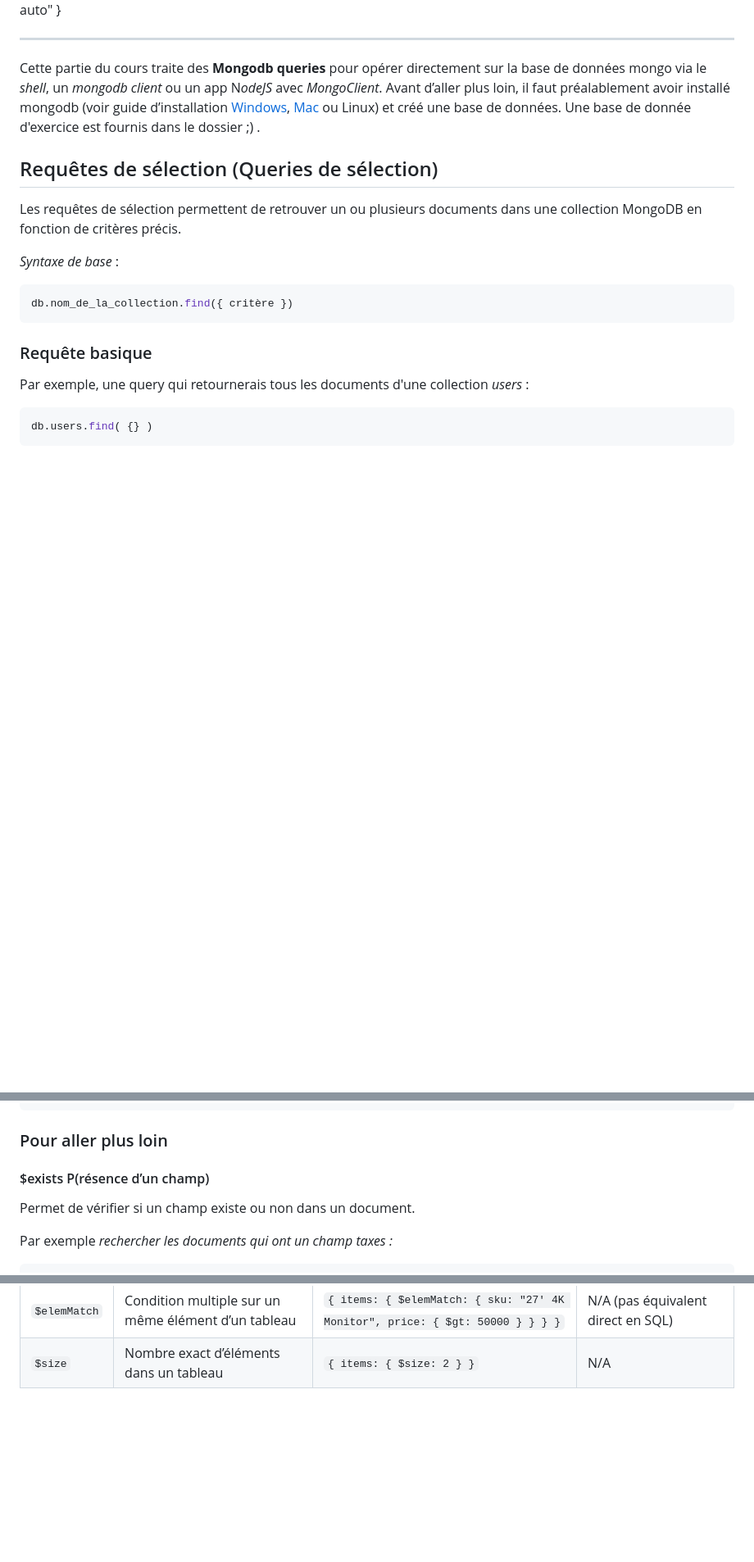
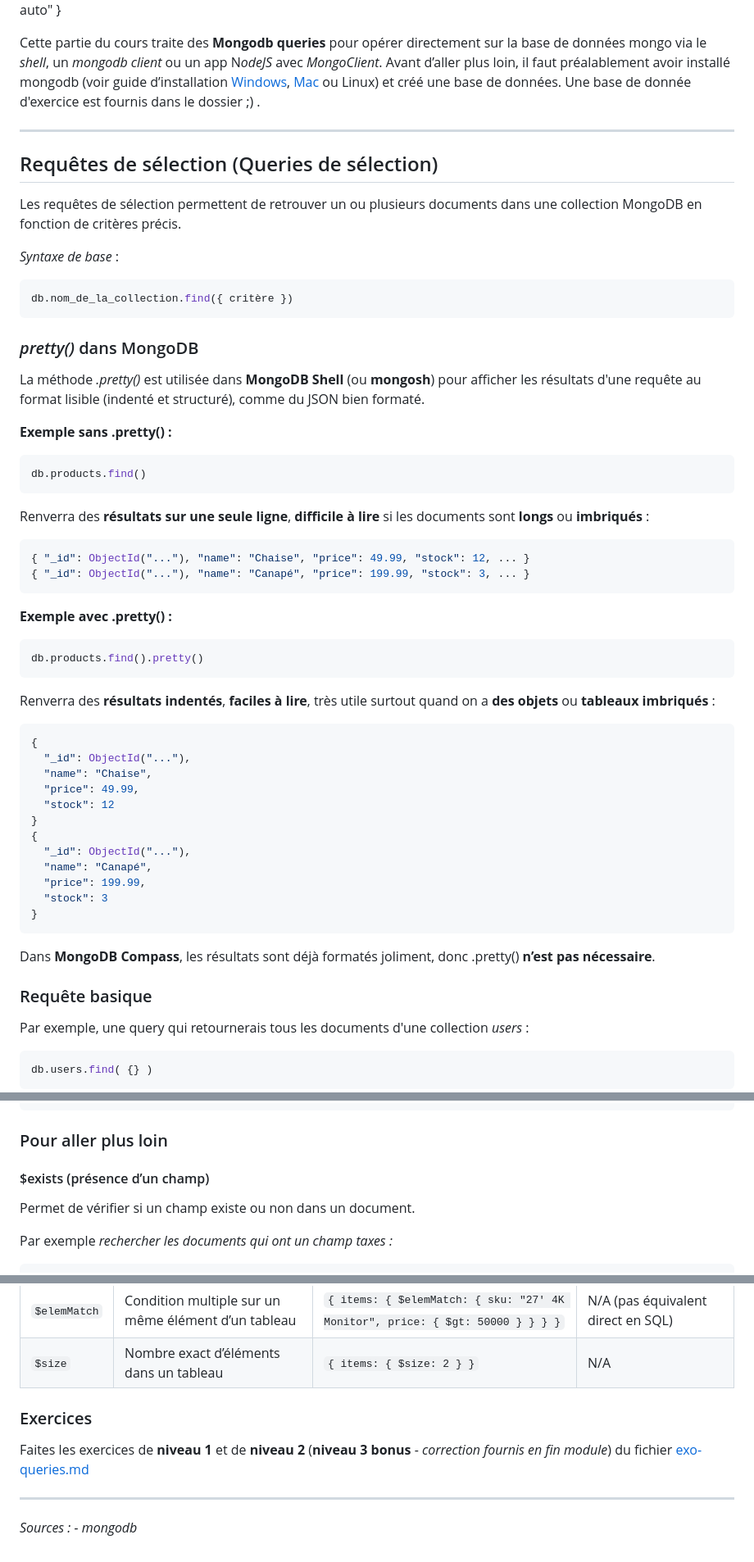
Before and after one commit to VChiofalo/cours, a Markdown page: mongoDB/02-query.md, 3 parts joined by grey strips. Shown: that part at 82% size. GitHub-like rendering; blank space fills up the shorter version.

Commit message:
- Corrections - Avancement fichier 02 - Fichier 04 - exo-queries - exo-views

````diff
--- a/mongoDB/02-query.md
+++ b/mongoDB/02-query.md
@@ -2,9 +2,9 @@
 
 ![Bannière MongoDB Query](img/mongodb-query.png "Bannière MongoDB Query"){ style="display: block; margin: 0 auto" }
 
+Cette partie du cours traite des **Mongodb queries** pour opérer directement sur la base de données mongo via le *shell*, un *mongodb client* ou un app N*odeJS* avec *MongoClient*. Avant d’aller plus loin, il faut préalablement avoir installé mongodb (voir guide d’installation [Windows](https://www.mongodb.com/docs/manual/tutorial/install-mongodb-on-windows/), [Mac](https://www.mongodb.com/docs/manual/tutorial/install-mongodb-on-os-x/) ou Linux) et créé une base de données. Une base de donnée d'exercice est fournis dans le dossier ;) .
+
 ---
-
-Cette partie du cours traite des **Mongodb queries** pour opérer directement sur la base de données mongo via le *shell*, un *mongodb client* ou un app N*odeJS* avec *MongoClient*. Avant d’aller plus loin, il faut préalablement avoir installé mongodb (voir guide d’installation [Windows](https://www.mongodb.com/docs/manual/tutorial/install-mongodb-on-windows/), [Mac](https://www.mongodb.com/docs/manual/tutorial/install-mongodb-on-os-x/) ou Linux) et créé une base de données. Une base de donnée d'exercice est fournis dans le dossier ;) .
 
 ## Requêtes de sélection (Queries de sélection)
 
@@ -14,6 +14,42 @@ Les requêtes de sélection permettent de retrouver un ou plusieurs documents da
 ```js
 db.nom_de_la_collection.find({ critère })
 ```
+
+### *pretty()* dans MongoDB
+
+La méthode *.pretty()* est utilisée dans **MongoDB Shell** (ou **mongosh**) pour afficher les résultats d'une requête au format lisible (indenté et structuré), comme du JSON bien formaté.
+
+**Exemple sans .pretty() :**
+```js
+db.products.find()
+```
+Renverra des **résultats sur une seule ligne**, **difficile à lire** si les documents sont **longs** ou **imbriqués** :
+```json
+{ "_id": ObjectId("..."), "name": "Chaise", "price": 49.99, "stock": 12, ... }
+{ "_id": ObjectId("..."), "name": "Canapé", "price": 199.99, "stock": 3, ... }
+```
+
+**Exemple avec .pretty() :**
+```js
+db.products.find().pretty()
+```
+Renverra des **résultats indentés**, **faciles à lire**, très utile surtout quand on a **des objets** ou **tableaux imbriqués** :
+```json
+{
+  "_id": ObjectId("..."),
+  "name": "Chaise",
+  "price": 49.99,
+  "stock": 12
+}
+{
+  "_id": ObjectId("..."),
+  "name": "Canapé",
+  "price": 199.99,
+  "stock": 3
+}
+```
+
+Dans **MongoDB Compass**, les résultats sont déjà formatés joliment, donc .pretty() **n’est pas nécessaire**.
 
 ### Requête basique
 
@@ -132,7 +168,7 @@ SELECT * FROM orders WHERE client = "Chiofalo Vincent" OR amount > 100000
 
 ### Pour aller plus loin
 
-#### $exists P(résence d’un champ)
+#### $exists (présence d’un champ)
 
 Permet de vérifier si un champ existe ou non dans un document.
 
@@ -217,3 +266,13 @@ db.orders.find({
 | `$regex`     | Recherche textuelle avec expression régulière       | `{ client: { $regex: /^Chi/i } }`                                             | `LIKE 'Chi%'`                      |
 | `$elemMatch` | Condition multiple sur un même élément d’un tableau | `{ items: { $elemMatch: { sku: "27' 4K Monitor", price: { $gt: 50000 } } } }` | N/A (pas équivalent direct en SQL) |
 | `$size`      | Nombre exact d’éléments dans un tableau             | `{ items: { $size: 2 } }`                                                     | N/A                                |
+
+
+### Exercices
+
+Faites les exercices de **niveau 1** et de **niveau 2** (**niveau 3 bonus** - *correction fournis en fin module*) du fichier [exo-queries.md](exo-queries.md)
+
+---
+
+*Sources :*
+*- mongodb*
````
Also changed, not shown: other parts of mongoDB/02-query.md (+13 -0 lines), mongoDB/04-vues.md (added, +82 -0 lines), mongoDB/corrections/correction-exo-queries.md (added, +212 -0 lines), mongoDB/corrections/correction-exo-vues.md (added, +63 -0 lines), mongoDB/exo-queries.md (added, +45 -0 lines), mongoDB/exo-vues.md (added, +32 -0 lines), mongoDB/instal.md (added, +23 -0 lines), mongoDB/img/views.jpg (added).
